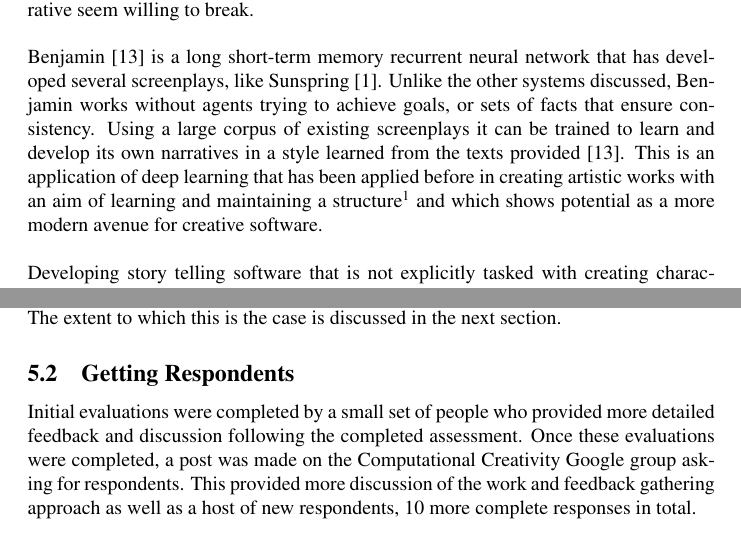
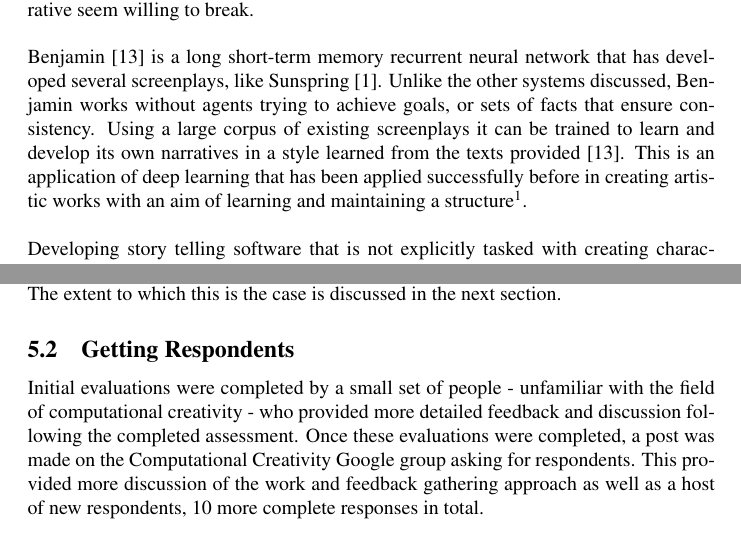
Before and after one commit to lewismck/ICCC18Paper, a LaTeX paper (iccc.tex): two parts of pages 4 and 10 of 16, joined at a grey line, cut so that both start at the same text. Compiled offline with pdfLaTeX; a LaTeX package or settings file that is missing is left out; a missing bibliography style is replaced by a similar one.

Commit message:
Really quick tweaks ahead of review re-work

```diff
--- a/iccc.tex
+++ b/iccc.tex
@@ -91,7 +91,7 @@ There are certain needless limitations of most present-day artificial intelligen
 \end{quote}
 This is a rather novel approach in the domain of narrative generating systems, which often focus on the adherence to an established narrative structure or literary theory. Actively seeking the bizarre or the accidental discovery of new combinations of ideas seems far more likely to generate creative works. To achieve this there must be some level of constraint to ensure appropriateness but the extent to which other aesthetic or structural facets of narrative are required is greatly reduced by DAYDREAMER.\\
 \\There are still, however, defined goals involved that the daydreaming agent works towards and there is little discussion of adjusting the constraints imposed by the relaxed planning mechanism. This is a constraint that few creative systems that produce a narrative seem willing to break.\\
-\\Benjamin \cite{githubUniverseTalk} is a long short-term memory recurrent neural network that has developed several screenplays, like Sunspring \cite{SunspringScreenplay}. Unlike the other systems discussed, Benjamin works without agents trying to achieve goals, or sets of facts that ensure consistency. Using a large corpus of existing screenplays it can be trained to learn and develop its own narratives in a style learned from the texts provided \cite{githubUniverseTalk}. This is an application of deep learning that has been applied before in creating artistic works with an aim of learning and maintaining a structure\footnote{An LSTM RNN has been used to learn and compose its own blues licks with a particular focus on structure \cite{Eck2002}.} and which shows potential as a more modern avenue for creative software.\\
+\\Benjamin \cite{githubUniverseTalk} is a long short-term memory recurrent neural network that has developed several screenplays, like Sunspring \cite{SunspringScreenplay}. Unlike the other systems discussed, Benjamin works without agents trying to achieve goals, or sets of facts that ensure consistency. Using a large corpus of existing screenplays it can be trained to learn and develop its own narratives in a style learned from the texts provided \cite{githubUniverseTalk}. This is an application of deep learning that has been applied successfully before in creating artistic works with an aim of learning and maintaining a structure\footnote{An LSTM RNN has been used to learn and compose its own blues licks with a particular focus on structure \cite{Eck2002}.}.\\
 \\Developing story telling software that is not explicitly tasked with creating characters and managing their interactions is quite far removed from other systems discussed up to this point and its results are vastly different. They certainly would not be highly rated by P\'erez y P\'erez's implementation of the three layers model (discussed in the next section) and would likely be considered incoherent by the standards of CAST. However without the level of constraint implicit in the requirements for characters with predetermined goals, Benjamin's output could have the potential for far more unusual or bizarre ideas. There is the ability to exploit accidents, though perhaps not in the way intended by DAYDREAMER's authors. The model and the steps used to arrive at the output may be more opaque than the other systems, but the results and methods could be considered closer to a truly generative act than other more structured or constrained systems. The curation coefficient of the programmers is less obvious and the results will likely provide more of the \emph{shock} of surprise Boden anticipates when seeing something truly creative \cite{BODEN1998347}, as even knowing the corpus provided, the resultant artefacts are unlikely to be something the programmers would have predicted.\\
 %Too weird/unstructured
 % Character arcs and consistency is valued structure and similarity to an established canon is not necessarily ideal
@@ -174,7 +174,7 @@ Tightly Constrained & Character Motivation & Markov & Markov & True & False\\
 \\The two middle datasets represented as \emph{moderately constrained} were generated with a very similar set of options, the key difference being the choice in \emph{set 1} to select events randomly rather than using a Markov model, making it slightly less constrained than \emph{set 2}. Event choice and ordering is a non trivial aspect of any narrative and this could provide a significant impact on the resulting output. The aim was to represent more middling levels of the spectrum, with \emph{set 1} hopefully mimicking DAYDREAMER's less constrained and more esoteric approach to event choice, whilst still imposing a constraint over action choice. As a differentiator \emph{set 2} imposed a slightly stricter logic, perhaps more reminiscent of CAST's pursuit of coherence. Although the artistic style, approach to generation and undoubtedly, the output of each dataset was different to all of the systems used as inspiration; this should present an abstracted and high level representation of how constraints used in story writing systems can affect their output. The extent to which this is the case is discussed in the next section.
 
 \subsection{Getting Respondents}
-Initial evaluations were completed by a small set of people who provided more detailed feedback and discussion following the completed assessment. Once these evaluations were completed, a post was made on the Computational Creativity Google group asking for respondents. This provided more discussion of the work and feedback gathering approach as well as a host of new respondents, 10 more complete responses in total.
+Initial evaluations were completed by a small set of people - unfamiliar with the field of computational creativity - who provided more detailed feedback and discussion following the completed assessment. Once these evaluations were completed, a post was made on the Computational Creativity Google group asking for respondents. This provided more discussion of the work and feedback gathering approach as well as a host of new respondents, 10 more complete responses in total.
 %A discussion of the results can be found in TKTK.
 
 %----------------------------------------------------------------------------------------
```
Also changed, not shown: iccc.pdf, iccc.tex (4 more changed lines).
